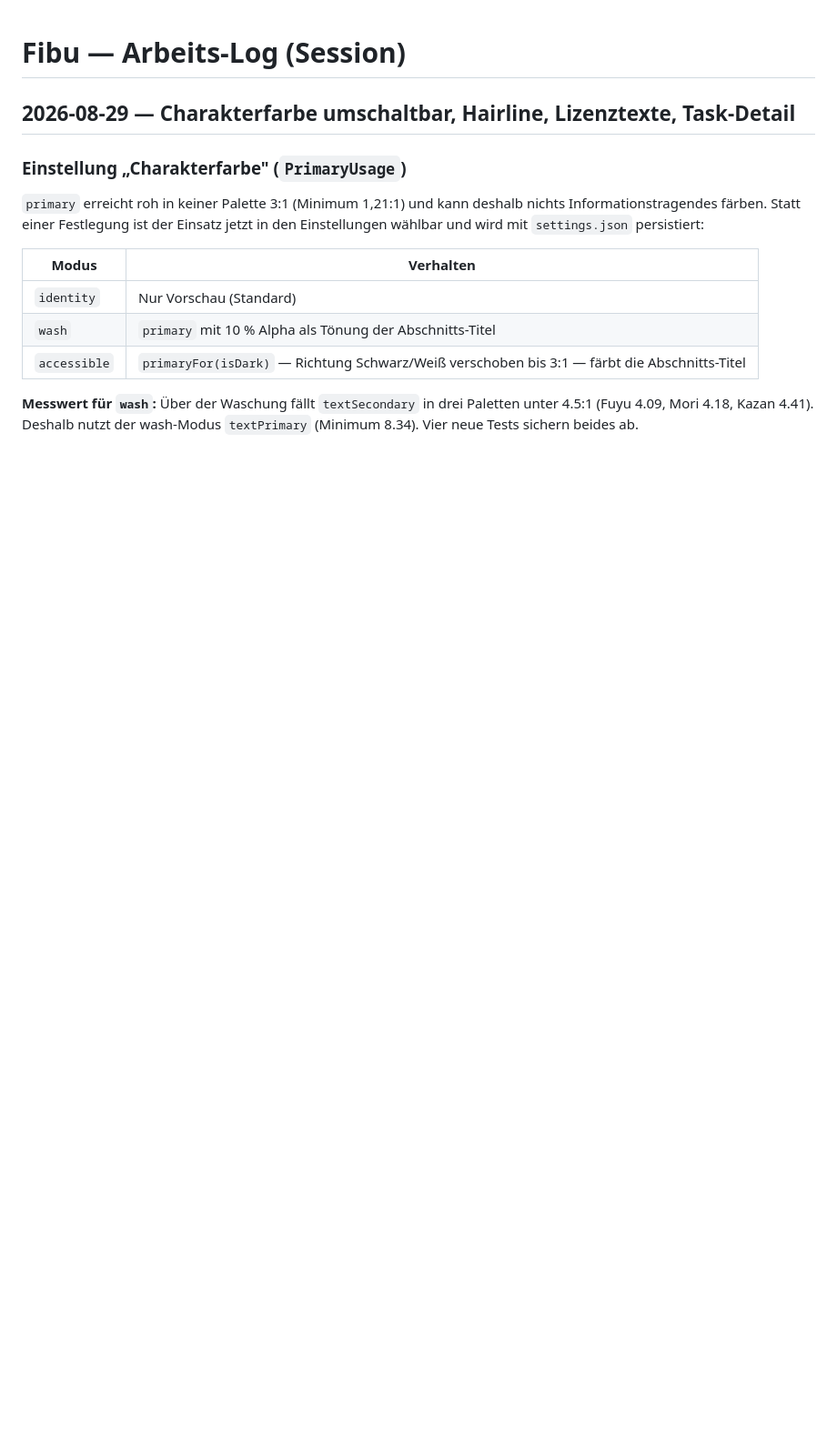
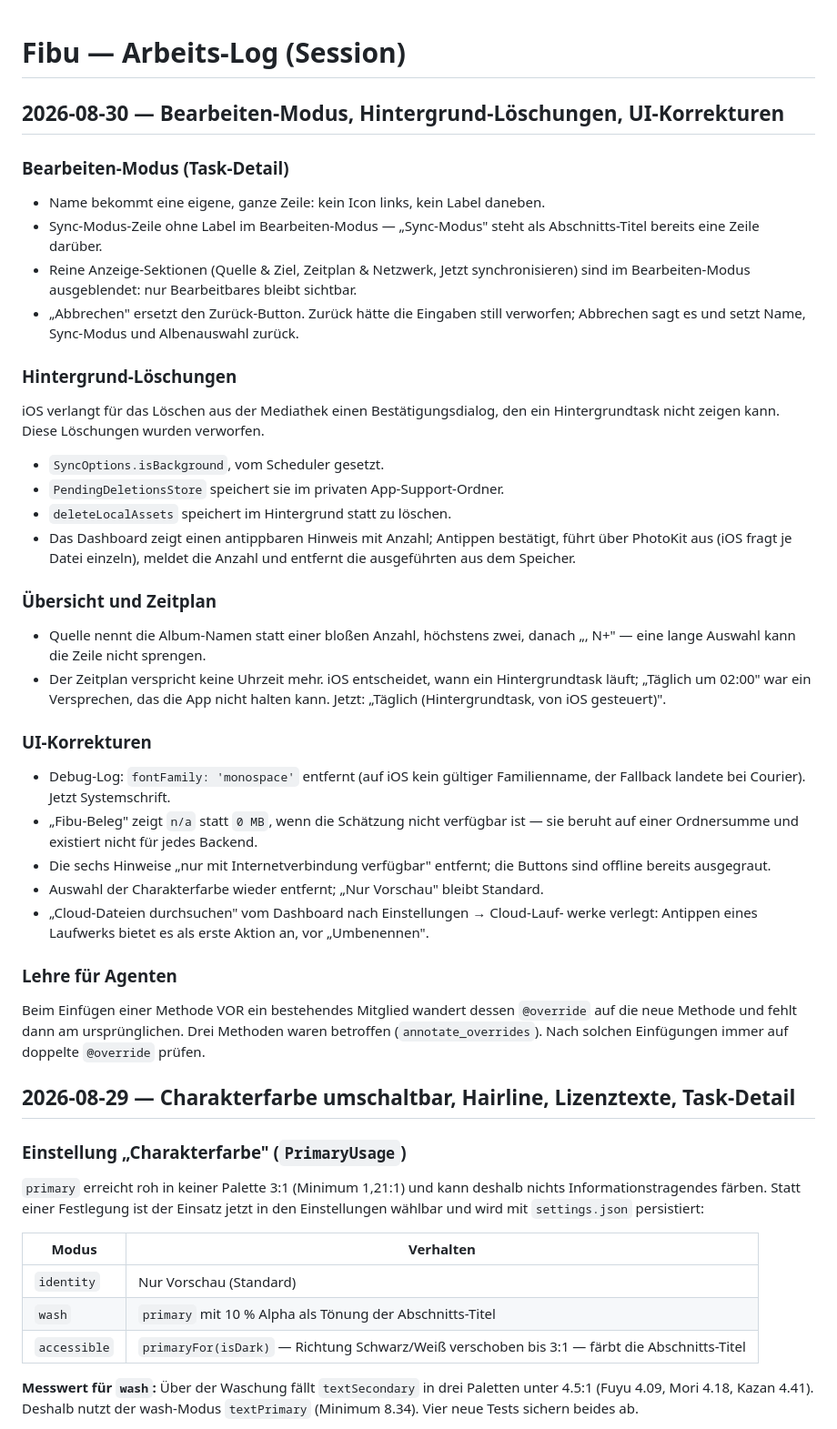
Before and after one commit to PeWieser/fibu, a Markdown page: docs/ARBEITSLOG.md, the part around the change. Shown at 91% size. Drawn GitHub-style; blank space fills up the shorter version.

Commit message:
docs: log edit mode, background deletions and the UI corrections
Co-authored-by: arena-agent <297053741+arena-agent@users.noreply.github.com>

```diff
--- a/docs/ARBEITSLOG.md
+++ b/docs/ARBEITSLOG.md
@@ -1,4 +1,54 @@
 # Fibu — Arbeits-Log (Session)
+
+## 2026-08-30 — Bearbeiten-Modus, Hintergrund-Löschungen, UI-Korrekturen
+
+### Bearbeiten-Modus (Task-Detail)
+- Name bekommt eine eigene, ganze Zeile: kein Icon links, kein Label daneben.
+- Sync-Modus-Zeile ohne Label im Bearbeiten-Modus — „Sync-Modus" steht als
+  Abschnitts-Titel bereits eine Zeile darüber.
+- Reine Anzeige-Sektionen (Quelle & Ziel, Zeitplan & Netzwerk, Jetzt
+  synchronisieren) sind im Bearbeiten-Modus ausgeblendet: nur Bearbeitbares
+  bleibt sichtbar.
+- „Abbrechen" ersetzt den Zurück-Button. Zurück hätte die Eingaben still
+  verworfen; Abbrechen sagt es und setzt Name, Sync-Modus und Albenauswahl
+  zurück.
+
+### Hintergrund-Löschungen
+iOS verlangt für das Löschen aus der Mediathek einen Bestätigungsdialog, den
+ein Hintergrundtask nicht zeigen kann. Diese Löschungen wurden verworfen.
+
+- `SyncOptions.isBackground`, vom Scheduler gesetzt.
+- `PendingDeletionsStore` speichert sie im privaten App-Support-Ordner.
+- `deleteLocalAssets` speichert im Hintergrund statt zu löschen.
+- Das Dashboard zeigt einen antippbaren Hinweis mit Anzahl; Antippen
+  bestätigt, führt über PhotoKit aus (iOS fragt je Datei einzeln), meldet die
+  Anzahl und entfernt die ausgeführten aus dem Speicher.
+
+### Übersicht und Zeitplan
+- Quelle nennt die Album-Namen statt einer bloßen Anzahl, höchstens zwei,
+  danach „, N+" — eine lange Auswahl kann die Zeile nicht sprengen.
+- Der Zeitplan verspricht keine Uhrzeit mehr. iOS entscheidet, wann ein
+  Hintergrundtask läuft; „Täglich um 02:00" war ein Versprechen, das die App
+  nicht halten kann. Jetzt: „Täglich (Hintergrundtask, von iOS gesteuert)".
+
+### UI-Korrekturen
+- Debug-Log: `fontFamily: 'monospace'` entfernt (auf iOS kein gültiger
+  Familienname, der Fallback landete bei Courier). Jetzt Systemschrift.
+- „Fibu-Beleg" zeigt `n/a` statt `0 MB`, wenn die Schätzung nicht verfügbar
+  ist — sie beruht auf einer Ordnersumme und existiert nicht für jedes
+  Backend.
+- Die sechs Hinweise „nur mit Internetverbindung verfügbar" entfernt; die
+  Buttons sind offline bereits ausgegraut.
+- Auswahl der Charakterfarbe wieder entfernt; „Nur Vorschau" bleibt Standard.
+- „Cloud-Dateien durchsuchen" vom Dashboard nach Einstellungen → Cloud-Lauf-
+  werke verlegt: Antippen eines Laufwerks bietet es als erste Aktion an,
+  vor „Umbenennen".
+
+### Lehre für Agenten
+Beim Einfügen einer Methode VOR ein bestehendes Mitglied wandert dessen
+`@override` auf die neue Methode und fehlt dann am ursprünglichen. Drei
+Methoden waren betroffen (`annotate_overrides`). Nach solchen Einfügungen
+immer auf doppelte `@override` prüfen.
 
 ## 2026-08-29 — Charakterfarbe umschaltbar, Hairline, Lizenztexte, Task-Detail
 
```
